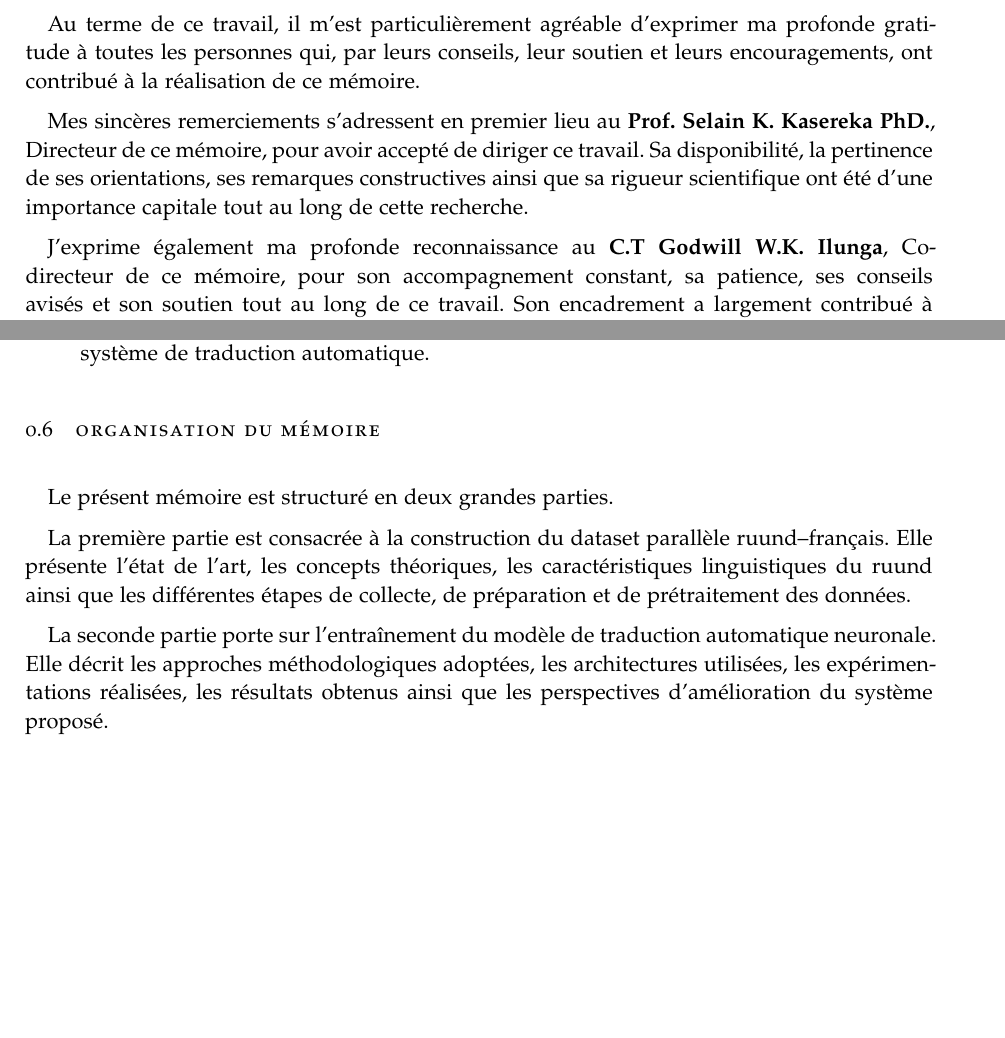
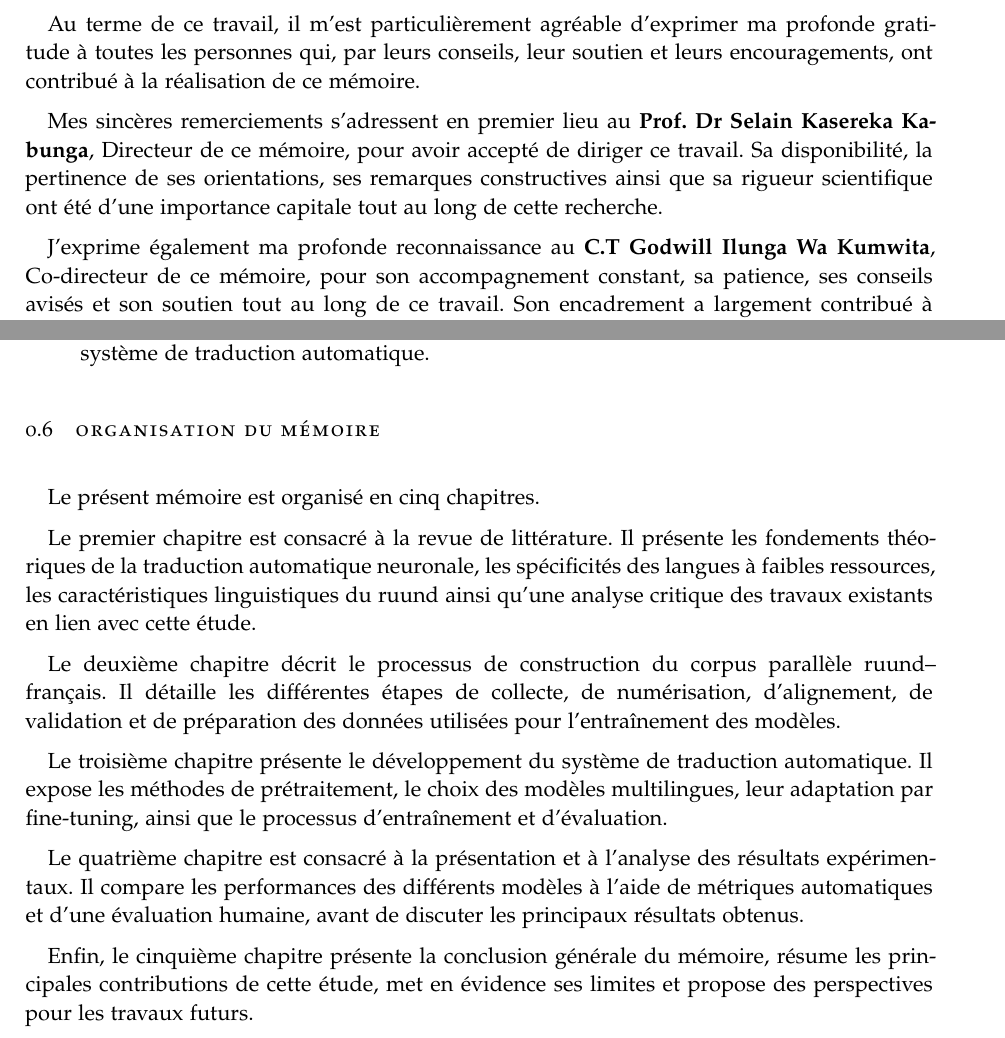
Before and after one commit to Eliezermga/bachelor-thesis, a LaTeX thesis (main.tex, which reads chapters/Chapter00.tex, classicthesis-config.tex): two parts of pages 6 and 18 of 95, joined at a grey line, cut so that both start at the same text, the shorter picture padded with empty space. Compiled offline with pdfLaTeX; a missing font is replaced by an installed copy or a similar font.

Commit message:
docs: update thesis outline to five chapters and correct supervisor names in configuration

```diff
--- a/chapters/Chapter00.tex
+++ b/chapters/Chapter00.tex
@@ -86,8 +86,14 @@ Les principales contributions de ce travail sont les suivantes :
 
 \section{Organisation du mémoire}
 
-Le présent mémoire est structuré en deux grandes parties.
+Le présent mémoire est organisé en cinq chapitres.
 
-La première partie est consacrée à la construction du dataset parallèle ruund--français. Elle présente l'état de l'art, les concepts théoriques, les caractéristiques linguistiques du ruund ainsi que les différentes étapes de collecte, de préparation et de prétraitement des données.
+Le premier chapitre est consacré à la revue de littérature. Il présente les fondements théoriques de la traduction automatique neuronale, les spécificités des langues à faibles ressources, les caractéristiques linguistiques du ruund ainsi qu'une analyse critique des travaux existants en lien avec cette étude.
 
-La seconde partie porte sur l'entraînement du modèle de traduction automatique neuronale. Elle décrit les approches méthodologiques adoptées, les architectures utilisées, les expérimentations réalisées, les résultats obtenus ainsi que les perspectives d'amélioration du système proposé.
+Le deuxième chapitre décrit le processus de construction du corpus parallèle ruund--français. Il détaille les différentes étapes de collecte, de numérisation, d'alignement, de validation et de préparation des données utilisées pour l'entraînement des modèles.
+
+Le troisième chapitre présente le développement du système de traduction automatique. Il expose les méthodes de prétraitement, le choix des modèles multilingues, leur adaptation par fine-tuning, ainsi que le processus d'entraînement et d'évaluation.
+
+Le quatrième chapitre est consacré à la présentation et à l'analyse des résultats expérimentaux. Il compare les performances des différents modèles à l'aide de métriques automatiques et d'une évaluation humaine, avant de discuter les principaux résultats obtenus.
+
+Enfin, le cinquième chapitre présente la conclusion générale du mémoire, résume les principales contributions de cette étude, met en évidence ses limites et propose des perspectives pour les travaux futurs.
--- a/classicthesis-config.tex
+++ b/classicthesis-config.tex
@@ -43,9 +43,9 @@ ruund–French\xspace}
 \newcommand{\mySubtitle}{TFC\xspace}
 \newcommand{\myDegree}{Licencié en informatique\xspace}
 \newcommand{\myName}{Mununga Kayinda Eliezer\xspace}
-\newcommand{\myProf}{Prof. Selain K. Kasereka PhD.\xspace}
+\newcommand{\myProf}{Prof. Dr Selain Kasereka Kabunga\xspace}
 \newcommand{\myOtherProf}{Nom du prof secondaire\xspace}
-\newcommand{\mySupervisor}{C.T Godwill W.K. Ilunga\xspace}
+\newcommand{\mySupervisor}{C.T Godwill Ilunga Wa Kumwita\xspace}
 \newcommand{\myFaculty}{Faculté des Sciences Informatiques\xspace}
 \newcommand{\myDepartment}{{Intelligence Artificielle}\xspace}
 \newcommand{\myUni}{{Université Nouveaux Horizons}\xspace}
```
